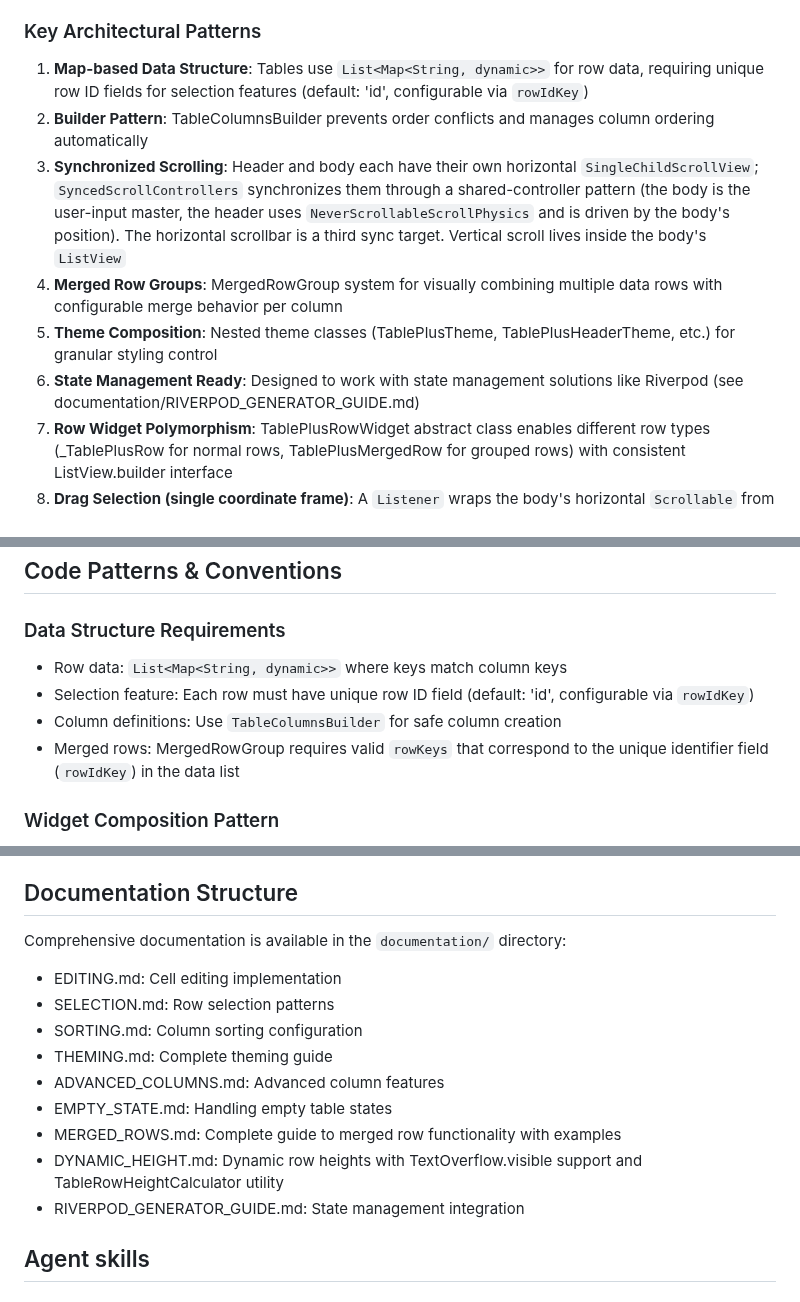
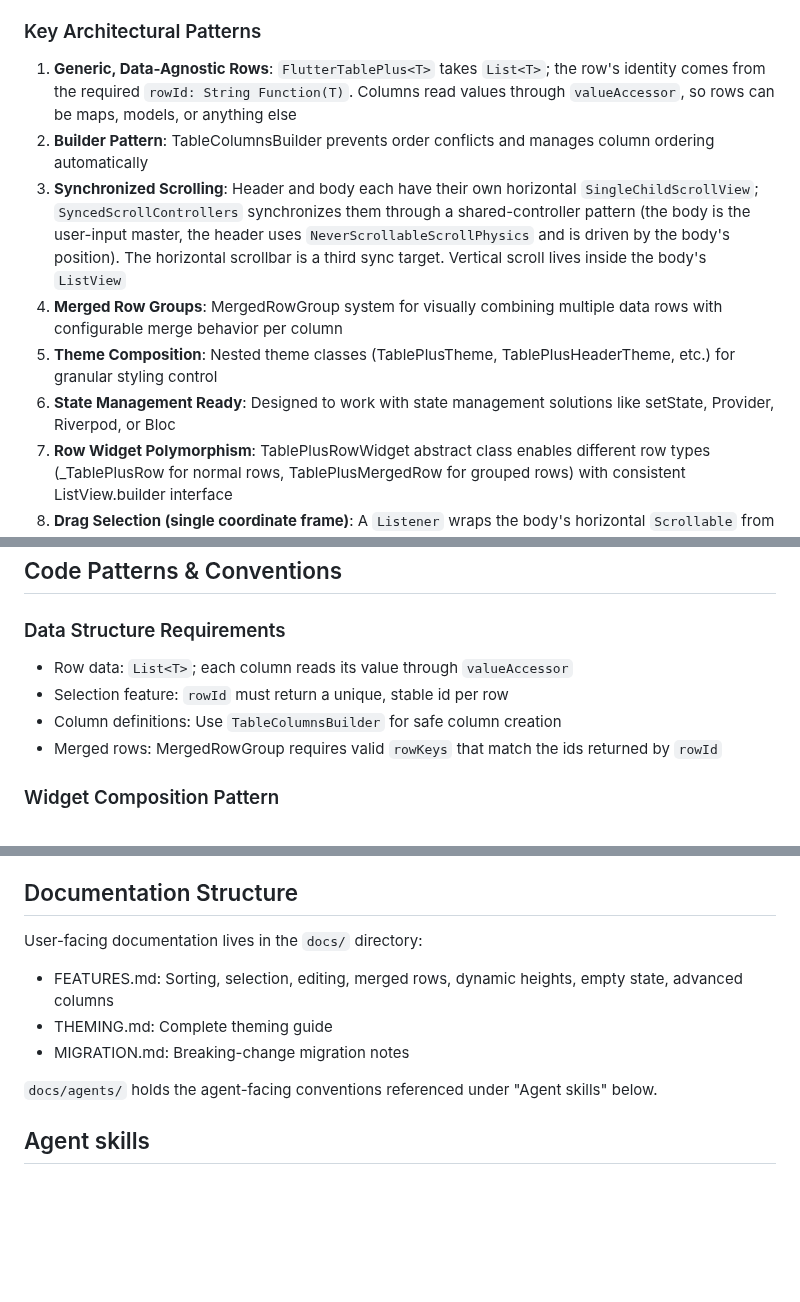
Before and after one commit to kihyun1998/flutter_table_plus, a Markdown page: CLAUDE.md, 3 parts joined by grey strips. Drawn GitHub-style; blank space fills up the shorter version.

Commit message:
chore: correct stale claims in CLAUDE.md
Several statements no longer matched the code, and one of them cost real time
this session.

- Environment: Claude Code is not in WSL; the Flutter SDK is on PATH and
  `flutter test` / `analyze` / `dart format` run directly. Only `flutter run`
  needs a human, because it opens a window.
- Docs live in `docs/` (FEATURES / THEMING / MIGRATION), not `documentation/`.
  None of the eight files listed under `documentation/` exist.
- `rowIdKey` does not exist anywhere in lib/. Row identity comes from the
  required `rowId: String Function(T)`, and data is `List<T>`, not
  `List<Map<String, dynamic>>`.
- `TablePlusRowWidget` is a StatefulWidget, and hover-button overlays already
  ship via `hoverButtonBuilder` — the note claiming both the opposite and that
  they "require architectural changes" was inverted.

Also records what #39 established: row ink is gated by which callbacks are
wired, not by the colors. A null color selects the framework default rather
than disabling ink.

Co-Authored-By: Claude Opus 4.8 (1M context) <noreply@anthropic.com>

```diff
--- a/CLAUDE.md
+++ b/CLAUDE.md
@@ -86,12 +88,12 @@ dart doc .                      # Generate API documentation
 
 ### Key Architectural Patterns
 
-1. **Map-based Data Structure**: Tables use `List<Map<String, dynamic>>` for row data, requiring unique row ID fields for selection features (default: 'id', configurable via `rowIdKey`)
+1. **Generic, Data-Agnostic Rows**: `FlutterTablePlus<T>` takes `List<T>`; the row's identity comes from the required `rowId: String Function(T)`. Columns read values through `valueAccessor`, so rows can be maps, models, or anything else
 2. **Builder Pattern**: TableColumnsBuilder prevents order conflicts and manages column ordering automatically
 3. **Synchronized Scrolling**: Header and body each have their own horizontal `SingleChildScrollView`; `SyncedScrollControllers` synchronizes them through a shared-controller pattern (the body is the user-input master, the header uses `NeverScrollableScrollPhysics` and is driven by the body's position). The horizontal scrollbar is a third sync target. Vertical scroll lives inside the body's `ListView`
 4. **Merged Row Groups**: MergedRowGroup system for visually combining multiple data rows with configurable merge behavior per column
 5. **Theme Composition**: Nested theme classes (TablePlusTheme, TablePlusHeaderTheme, etc.) for granular styling control
-6. **State Management Ready**: Designed to work with state management solutions like Riverpod (see documentation/RIVERPOD_GENERATOR_GUIDE.md)
+6. **State Management Ready**: Designed to work with state management solutions like setState, Provider, Riverpod, or Bloc
 7. **Row Widget Polymorphism**: TablePlusRowWidget abstract class enables different row types (_TablePlusRow for normal rows, TablePlusMergedRow for grouped rows) with consistent ListView.builder interface
 8. **Drag Selection (single coordinate frame)**: A `Listener` wraps the body's horizontal `Scrollable` from the *outside*, so its `RenderBox` is stationary in screen — `event.localPosition` is therefore viewport-local on both axes. The widget's pointer handlers are thin translators that forward `down`/`move`/`up`/`cancel` to a `DragSelectionController`, which owns the gesture state machine, the auto-scroll loop (its own `Timer`, with scroll application injected as callbacks), and the content-anchored rubber-band origin (`downLocal − hDelta/vDelta` on both axes). Row lookups go through the `RowLocator` port the body implements
 
@@ -132,10 +134,10 @@ FlutterTablePlus follows a composition pattern where:
 ## Code Patterns & Conventions
 
 ### Data Structure Requirements
-- Row data: `List<Map<String, dynamic>>` where keys match column keys
-- Selection feature: Each row must have unique row ID field (default: 'id', configurable via `rowIdKey`)
+- Row data: `List<T>`; each column reads its value through `valueAccessor`
+- Selection feature: `rowId` must return a unique, stable id per row
 - Column definitions: Use `TableColumnsBuilder` for safe column creation
-- Merged rows: MergedRowGroup requires valid `rowKeys` that correspond to the unique identifier field (`rowIdKey`) in the data list
+- Merged rows: MergedRowGroup requires valid `rowKeys` that match the ids returned by `rowId`
 
 ### Widget Composition Pattern
 - Header and body are separate widgets with independent horizontal `Scrollable`s synchronized through a shared `SyncedScrollControllers` instance
@@ -149,16 +151,12 @@ FlutterTablePlus follows a composition pattern where:
 
 ## Documentation Structure
 
-Comprehensive documentation is available in the `documentation/` directory:
-- EDITING.md: Cell editing implementation
-- SELECTION.md: Row selection patterns
-- SORTING.md: Column sorting configuration
+User-facing documentation lives in the `docs/` directory:
+- FEATURES.md: Sorting, selection, editing, merged rows, dynamic heights, empty state, advanced columns
 - THEMING.md: Complete theming guide
-- ADVANCED_COLUMNS.md: Advanced column features
-- EMPTY_STATE.md: Handling empty table states
-- MERGED_ROWS.md: Complete guide to merged row functionality with examples
-- DYNAMIC_HEIGHT.md: Dynamic row heights with TextOverflow.visible support and TableRowHeightCalculator utility
-- RIVERPOD_GENERATOR_GUIDE.md: State management integration
+- MIGRATION.md: Breaking-change migration notes
+
+`docs/agents/` holds the agent-facing conventions referenced under "Agent skills" below.
 
 ## Agent skills
 
```
Also changed, not shown: other parts of CLAUDE.md (+5 -3 lines).
